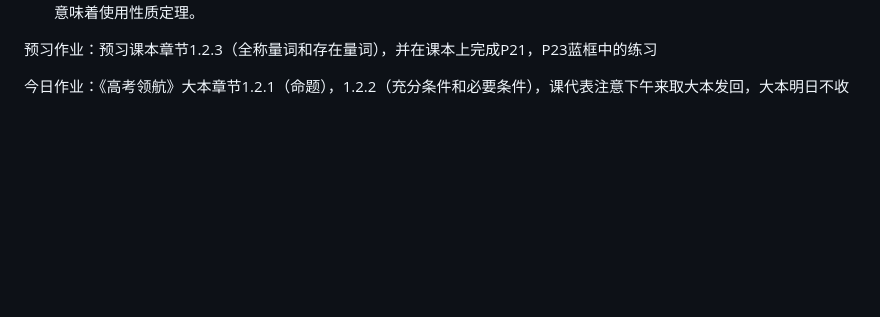
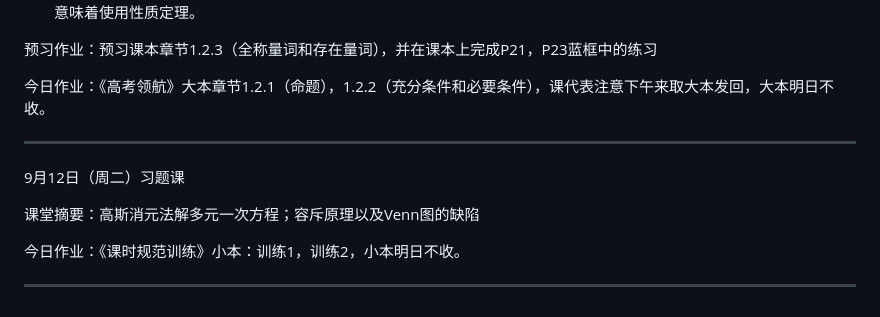
Before and after one commit to QiuSzMS/QiuSzMS.github.io, a Markdown page: 2023-2024.md, the part around the change. Rendered like a GitHub page; blank space fills up the shorter version.

```diff
--- a/2023-2024.md
+++ b/2023-2024.md
@@ -100,4 +100,14 @@
 
 预习作业：预习课本章节1.2.3（全称量词和存在量词），并在课本上完成P21，P23蓝框中的练习
 
-今日作业：《高考领航》大本章节1.2.1（命题），1.2.2（充分条件和必要条件），课代表注意下午来取大本发回，大本明日不收
+今日作业：《高考领航》大本章节1.2.1（命题），1.2.2（充分条件和必要条件），课代表注意下午来取大本发回，大本明日不收。
+
+------
+
+9月12日（周二）习题课
+
+课堂摘要：高斯消元法解多元一次方程；容斥原理以及Venn图的缺陷
+
+今日作业：《课时规范训练》小本：训练1，训练2，小本明日不收。
+
+------
```
